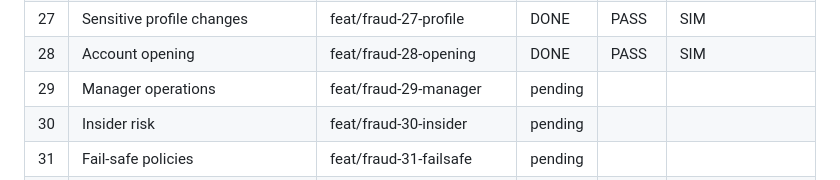
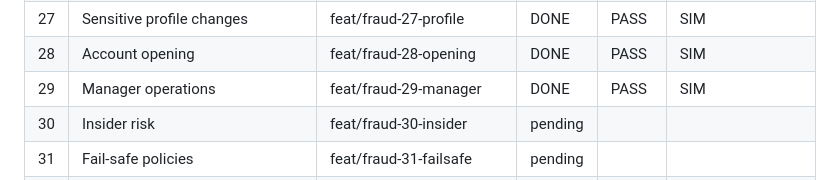
Before and after one commit to gugaucb/bankio, a Markdown page: MEMORY_FRAUD.md, the part around the change. Drawn GitHub-style.

Commit message:
docs(fraud): task 29 done — manager ops risk (PASS)

```diff
--- a/MEMORY_FRAUD.md
+++ b/MEMORY_FRAUD.md
@@ -35,7 +35,7 @@ Protocolo: DISCOVER → CRITÉRIOS → BRANCH `feat/fraud-XX-*` → IMPLEMENT
 | 26 | Payments integration | feat/fraud-26-payments | DONE | PASS | SIM |
 | 27 | Sensitive profile changes | feat/fraud-27-profile | DONE | PASS | SIM |
 | 28 | Account opening | feat/fraud-28-opening | DONE | PASS | SIM |
-| 29 | Manager operations | feat/fraud-29-manager | pending | | |
+| 29 | Manager operations | feat/fraud-29-manager | DONE | PASS | SIM |
 | 30 | Insider risk | feat/fraud-30-insider | pending | | |
 | 31 | Fail-safe policies | feat/fraud-31-failsafe | pending | | |
 | 32 | Observability | feat/fraud-32-observability | pending | | |
```
